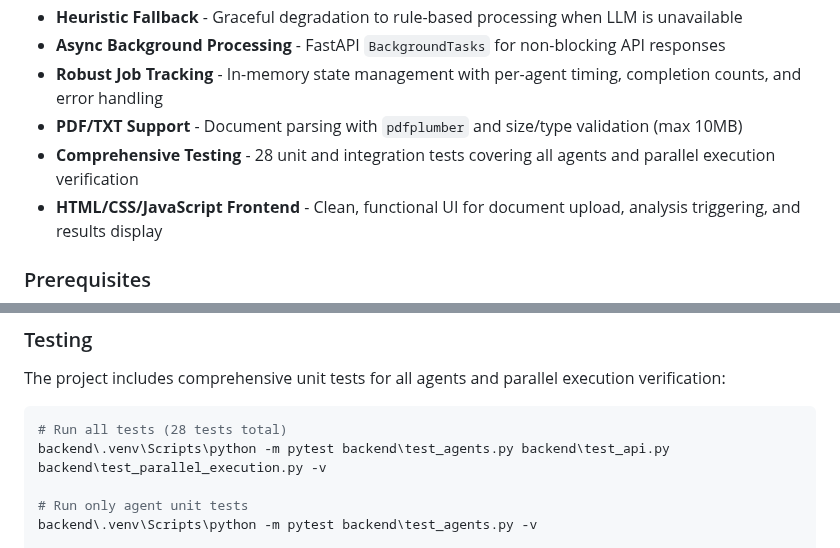
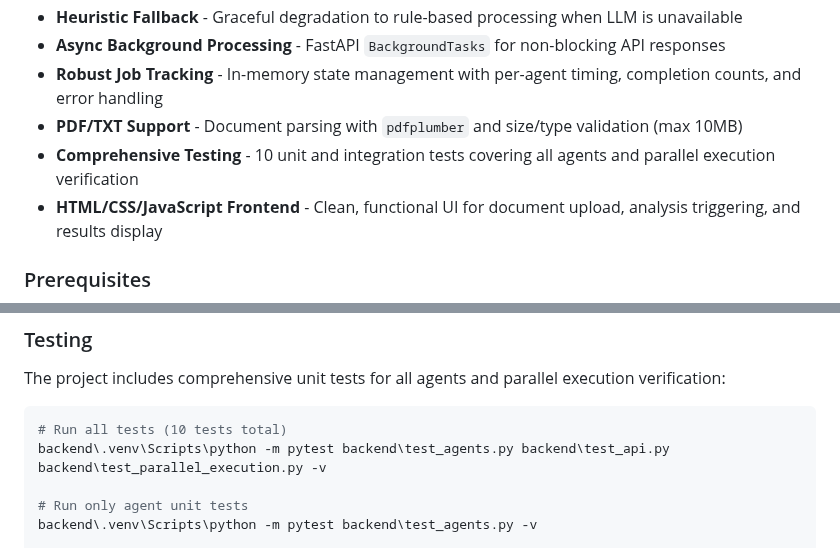
Before and after one commit to SagarThalkiya/multi-agent-document-analysis, a Markdown page: README.md, 2 parts joined by grey strips. Drawn GitHub-style.

````diff
--- a/README.md
+++ b/README.md
@@ -12,7 +12,7 @@ A FastAPI-based multi-agent document analysis system that processes PDF and TXT
 - **Async Background Processing** - FastAPI `BackgroundTasks` for non-blocking API responses
 - **Robust Job Tracking** - In-memory state management with per-agent timing, completion counts, and error handling
 - **PDF/TXT Support** - Document parsing with `pdfplumber` and size/type validation (max 10MB)
-- **Comprehensive Testing** - 28 unit and integration tests covering all agents and parallel execution verification
+- **Comprehensive Testing** - 10 unit and integration tests covering all agents and parallel execution verification
 - **HTML/CSS/JavaScript Frontend** - Clean, functional UI for document upload, analysis triggering, and results display
 
 ### Prerequisites
@@ -108,7 +108,7 @@ curl http://localhost:8000/results/abc123
 The project includes comprehensive unit tests for all agents and parallel execution verification:
 
 ```bash
-# Run all tests (28 tests total)
+# Run all tests (10 tests total)
 backend\.venv\Scripts\python -m pytest backend\test_agents.py backend\test_api.py backend\test_parallel_execution.py -v
 
 # Run only agent unit tests
````
